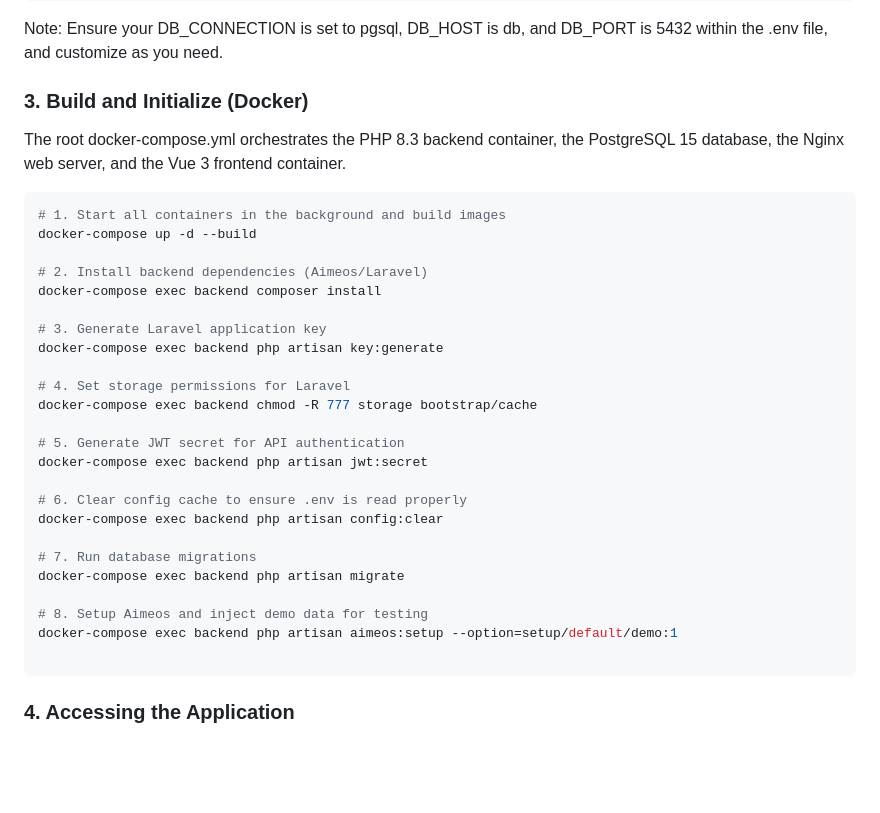
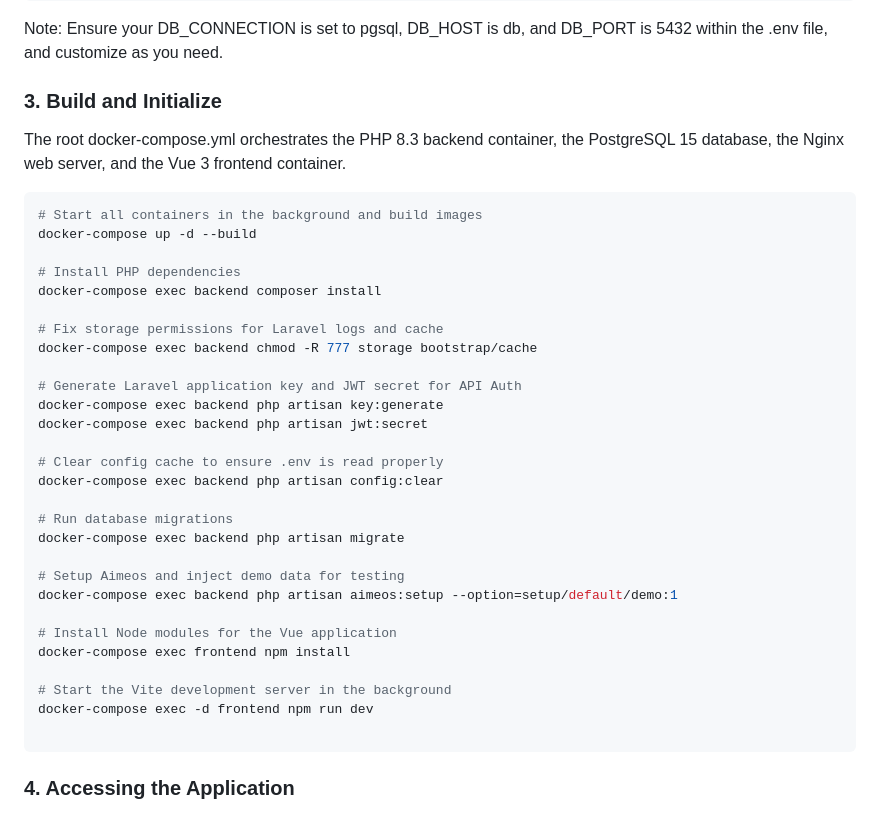
Before and after one commit to ivanruizdev/nexus-gear-headless-ecommerce, a Markdown page: README.md, the part around the change. Drawn GitHub-style; blank space fills up the shorter version.

````diff
--- a/README.md
+++ b/README.md
@@ -65,34 +65,38 @@ cp aimeos-headless/.env.example aimeos-headless/.env
 ```
 Note: Ensure your DB_CONNECTION is set to pgsql, DB_HOST is db, and DB_PORT is 5432 within the .env file, and customize as you need.
 
-### 3. Build and Initialize (Docker)
+### 3. Build and Initialize
 
 The root docker-compose.yml orchestrates the PHP 8.3 backend container, the PostgreSQL 15 database, the Nginx web server, and the Vue 3 frontend container.
 
 ```bash
-# 1. Start all containers in the background and build images
+# Start all containers in the background and build images
 docker-compose up -d --build
 
-# 2. Install backend dependencies (Aimeos/Laravel)
+# Install PHP dependencies
 docker-compose exec backend composer install
 
-# 3. Generate Laravel application key
-docker-compose exec backend php artisan key:generate
-
-# 4. Set storage permissions for Laravel
+# Fix storage permissions for Laravel logs and cache
 docker-compose exec backend chmod -R 777 storage bootstrap/cache
 
-# 5. Generate JWT secret for API authentication
+# Generate Laravel application key and JWT secret for API Auth
+docker-compose exec backend php artisan key:generate
 docker-compose exec backend php artisan jwt:secret
 
-# 6. Clear config cache to ensure .env is read properly
+# Clear config cache to ensure .env is read properly
 docker-compose exec backend php artisan config:clear
 
-# 7. Run database migrations
+# Run database migrations
 docker-compose exec backend php artisan migrate
 
-# 8. Setup Aimeos and inject demo data for testing
+# Setup Aimeos and inject demo data for testing
 docker-compose exec backend php artisan aimeos:setup --option=setup/default/demo:1
+
+# Install Node modules for the Vue application
+docker-compose exec frontend npm install
+
+# Start the Vite development server in the background
+docker-compose exec -d frontend npm run dev
 
 ```
 
````
